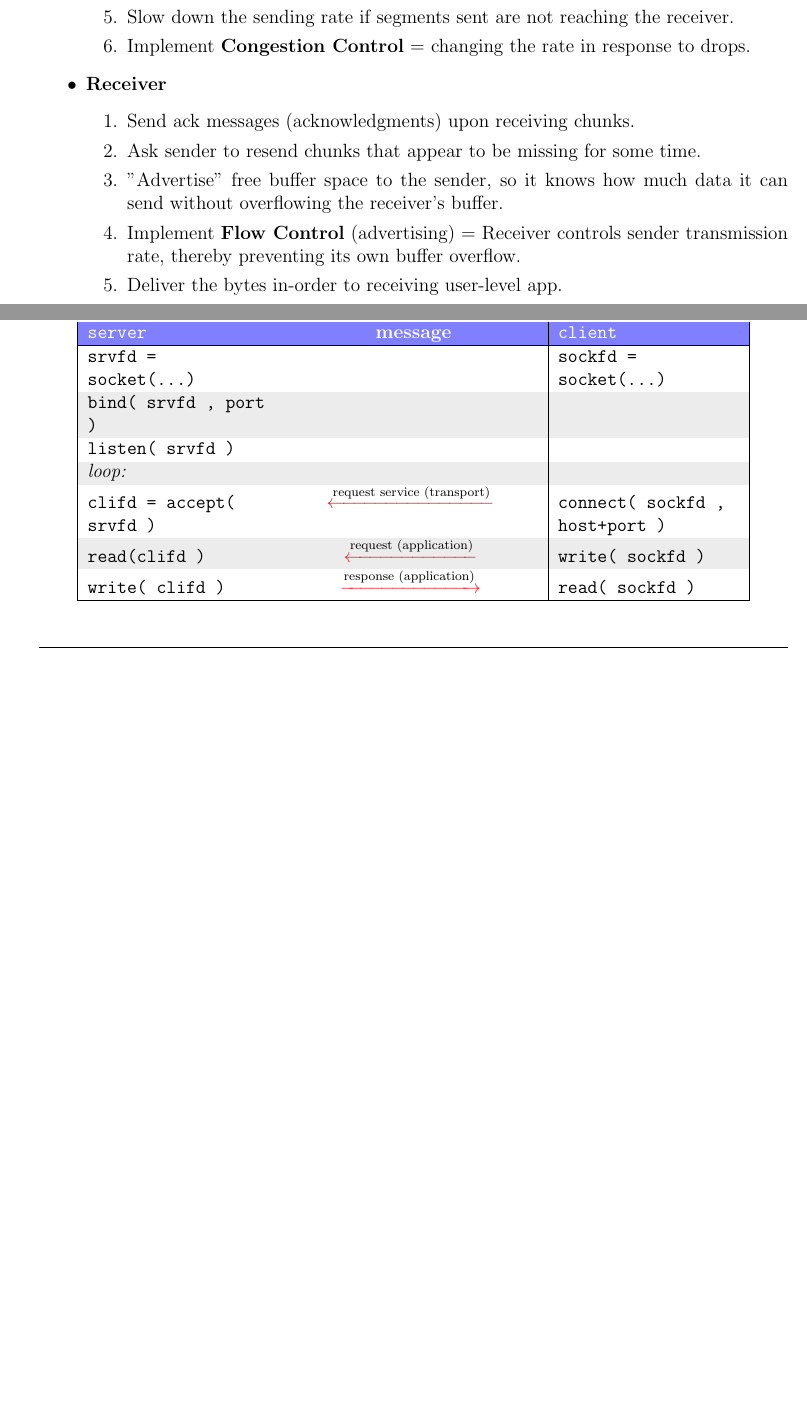
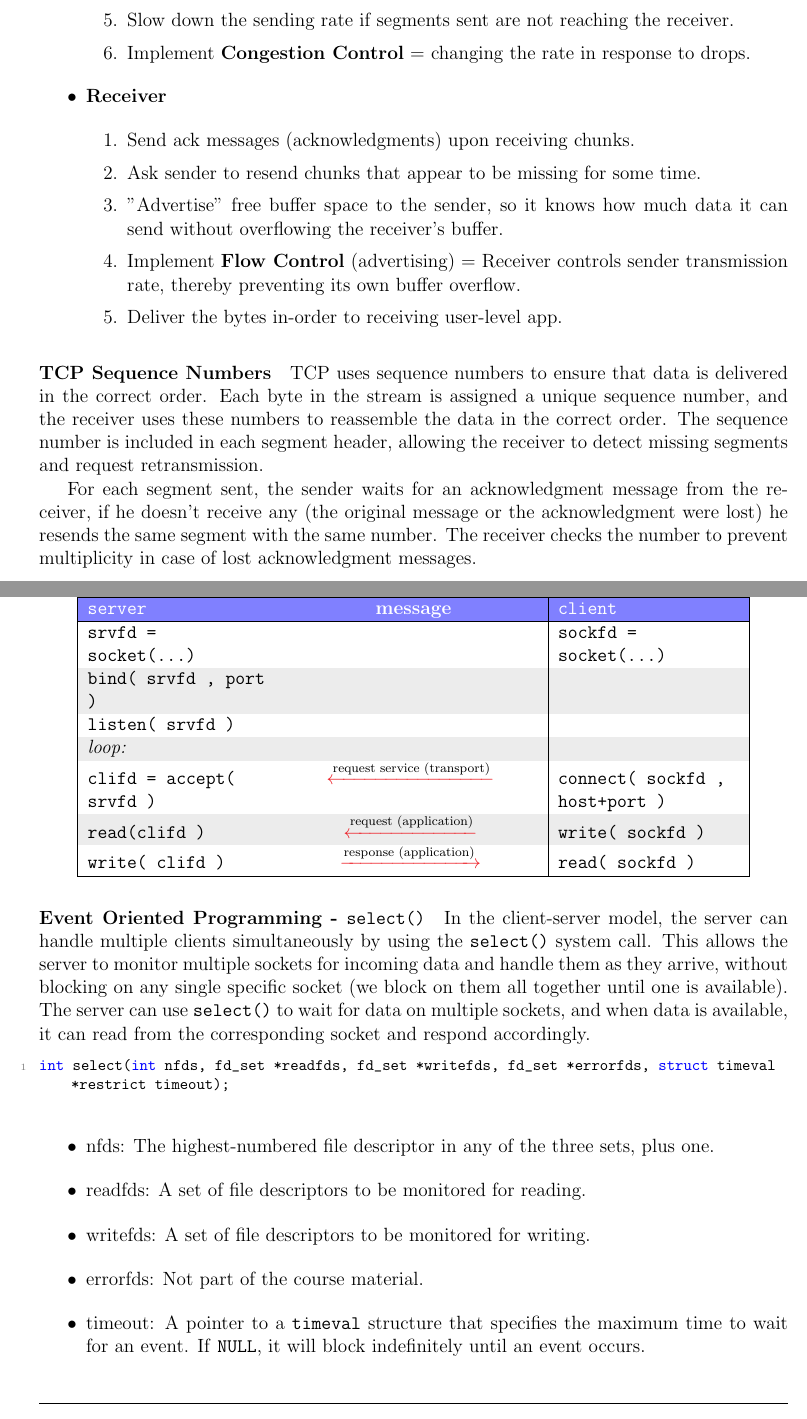
Before and after one commit to Course-Summaries/OS-Summary-PDF, a LaTeX thesis (Course Summary/course material.tex): two parts of pages 48 and 49 of 77 before the commit and two parts of pages 48 and 50 of 78 after it, joined at a grey line, cut so that both start at the same text, the shorter picture padded with empty space. Compiled offline with pdfLaTeX.

Commit message:
finished tut 9 - networks

```diff
--- a/Course Summary/course material.tex
+++ b/Course Summary/course material.tex
@@ -101,8 +101,8 @@
 \setlength{\headheight}{15pt} % Add this command to your preamble to fix the fancyhdr warning
 \titleformat{\section}{\large\bfseries}{\thesection}{1em}{}
 \pagestyle{fancy}
-\fancyhead[L]{Course Summary}
-\fancyhead[C]{Operating Systems 234123}
+\fancyhead[L]{Operating Systems}
+\fancyhead[C]{\rightmark}
 \fancyhead[R]{Spring 2025}
 
 
@@ -1850,6 +1862,11 @@ Protocols in Layer 4 provide host-to-host communication services \textit{for pro
         \end{enumerate}
 \end{itemize}
 
+
+\paragraph{TCP Sequence Numbers} TCP uses sequence numbers to ensure that data is delivered in the correct order. Each byte in the stream is assigned a unique sequence number, and the receiver uses these numbers to reassemble the data in the correct order. The sequence number is included in each segment header, allowing the receiver to detect missing segments and request retransmission.
+
+For each segment sent, the sender waits for an acknowledgment message from the receiver, if he doesn't receive any (the original message or the acknowledgment were lost) he resends the same segment with the same number. The receiver checks the number to prevent multiplicity in case of lost acknowledgment messages.
+
 \paragraph{UDP} "The protocol that doesn't care", i.e. it \red{does not} guarantee reliable delivery nor in-order delivery of data. Provides \textbf{datagrams} (as opposed to a stream) of bytes between two processes. Chunks might get lost or be delivered out of order, \red{but} per-chunk bytes integrity is supported. Said to be \textbf{connectionless} because it does not establish a connection before transmitting data. Compared to TCP, UDP is simpler and has less overhead, lower latency, and no congestion control.
 
 \paragraph{Sockets} Apps communicate with the Transport Layer through \textbf{socket file descriptors}, created via the \code{socket()} system call, instead of \code{open()}. A \textbf{\code{sockfd}} constitutes a communication endpoint.
@@ -1913,6 +1930,26 @@ Sockets are initialized using values from \code{addrinfo} structure, which conta
   \end{center}
 \end{samepage}
 % --- Table code ends ---
+
+
+
+\paragraph{Event Oriented Programming - \code{select()}} In the client-server model, the server can handle multiple clients simultaneously by using the \code{select()} system call. This allows the server to monitor multiple sockets for incoming data and handle them as they arrive, without blocking on any single specific socket (we block on them all together until one is available). The server can use \code{select()} to wait for data on multiple sockets, and when data is available, it can read from the corresponding socket and respond accordingly.
+
+\begin{lstlisting}[language=C]
+int select(int nfds, fd_set *readfds, fd_set *writefds, fd_set *errorfds, struct timeval *restrict timeout);
+\end{lstlisting}
+
+\begin{itemize}
+  \item nfds: The highest-numbered file descriptor in any of the three sets, plus one.
+  \item readfds: A set of file descriptors to be monitored for reading.
+  \item writefds: A set of file descriptors to be monitored for writing.
+  \item errorfds: Not part of the course material.
+  \item timeout: A pointer to a \code{timeval} structure that specifies the maximum time to wait for an event. If \code{NULL}, it will block indefinitely until an event occurs.
+\end{itemize}
+
+
+
+
 
 
 \noindent\rule{\linewidth}{0.5pt}
```
Also changed, not shown: Course Summary/course material.pdf, Course Summary/course material.tex (14 more changed lines).
